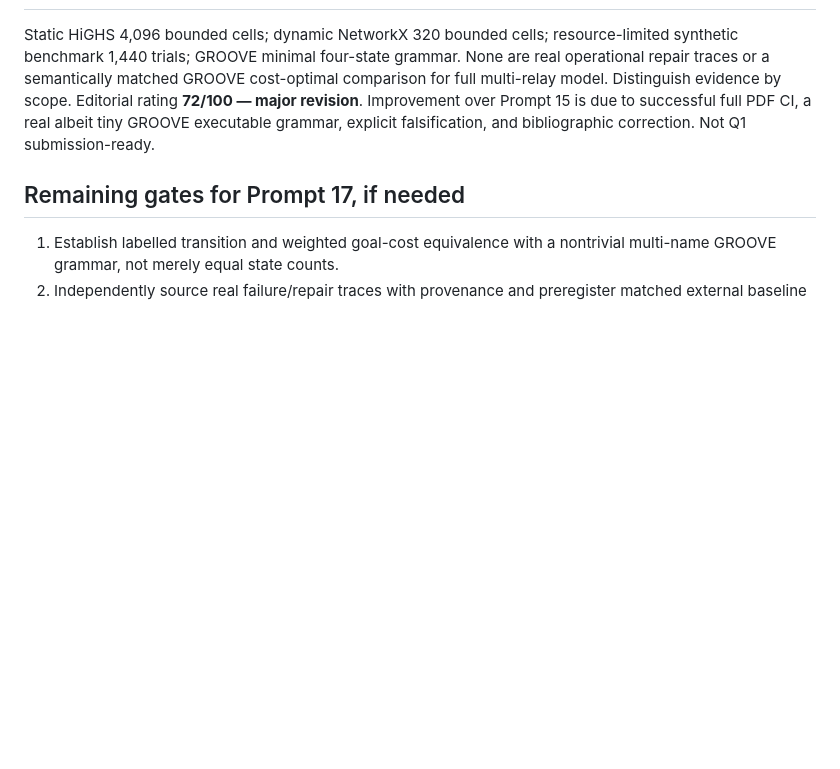
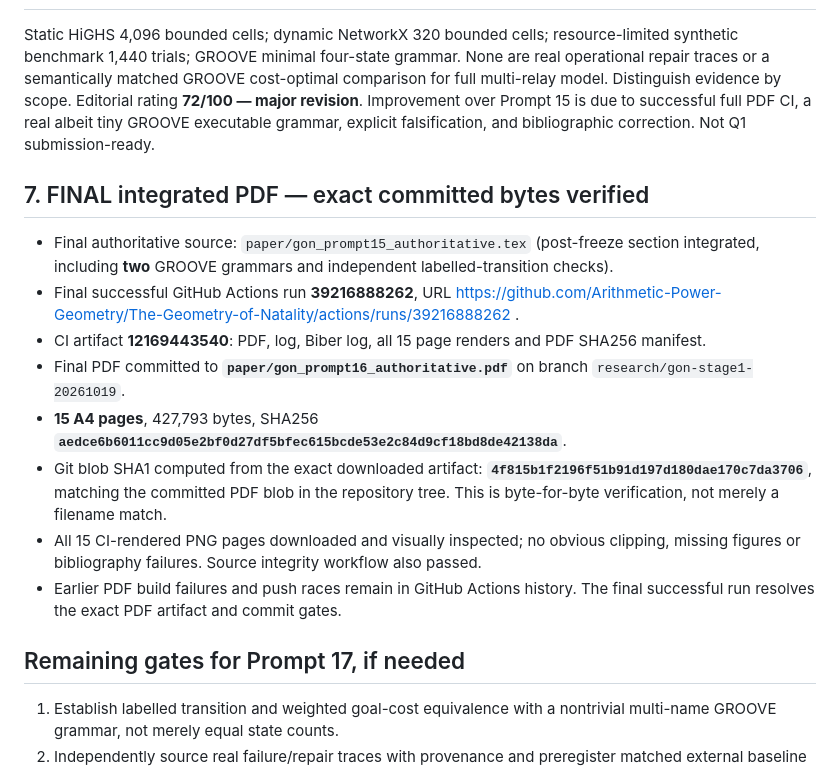
Before and after one commit to Arithmetic-Power-Geometry/The-Geometry-of-Natality, a Markdown page: research/GON_PROMPT16_EXECUTION_AND_EDITORIAL_GATE_2026-10-19.md, the part around the change. GitHub-like rendering; blank space fills up the shorter version.

Commit message:
Prompt 16: finalize 15-page committed PDF, verified SHA256/Git blob, all-page visual inspection and passing CI

```diff
--- a/research/GON_PROMPT16_EXECUTION_AND_EDITORIAL_GATE_2026-10-19.md
+++ b/research/GON_PROMPT16_EXECUTION_AND_EDITORIAL_GATE_2026-10-19.md
@@ -30,6 +30,16 @@ Original propositions: (1) action-set monotonicity; (2) definition-level creatio
 ## 6. External validity and verdict
 Static HiGHS 4,096 bounded cells; dynamic NetworkX 320 bounded cells; resource-limited synthetic benchmark 1,440 trials; GROOVE minimal four-state grammar. None are real operational repair traces or a semantically matched GROOVE cost-optimal comparison for full multi-relay model. Distinguish evidence by scope. Editorial rating **72/100 — major revision**. Improvement over Prompt 15 is due to successful full PDF CI, a real albeit tiny GROOVE executable grammar, explicit falsification, and bibliographic correction. Not Q1 submission-ready.
 
+## 7. FINAL integrated PDF — exact committed bytes verified
+- Final authoritative source: `paper/gon_prompt15_authoritative.tex` (post-freeze section integrated, including **two** GROOVE grammars and independent labelled-transition checks).
+- Final successful GitHub Actions run **39216888262**, URL https://github.com/Arithmetic-Power-Geometry/The-Geometry-of-Natality/actions/runs/39216888262 .
+- CI artifact **12169443540**: PDF, log, Biber log, all 15 page renders and PDF SHA256 manifest.
+- Final PDF committed to **`paper/gon_prompt16_authoritative.pdf`** on branch `research/gon-stage1-20261019`.
+- **15 A4 pages**, 427,793 bytes, SHA256 **`aedce6b6011cc9d05e2bf0d27df5bfec615bcde53e2c84d9cf18bd8de42138da`**.
+- Git blob SHA1 computed from the exact downloaded artifact: **`4f815b1f2196f51b91d197d180dae170c7da3706`**, matching the committed PDF blob in the repository tree. This is byte-for-byte verification, not merely a filename match.
+- All 15 CI-rendered PNG pages downloaded and visually inspected; no obvious clipping, missing figures or bibliography failures. Source integrity workflow also passed.
+- Earlier PDF build failures and push races remain in GitHub Actions history. The final successful run resolves the exact PDF artifact and commit gates.
+
 ## Remaining gates for Prompt 17, if needed
 1. Establish labelled transition and weighted goal-cost equivalence with a nontrivial multi-name GROOVE grammar, not merely equal state counts.
 2. Independently source real failure/repair traces with provenance and preregister matched external baseline comparisons.
```
